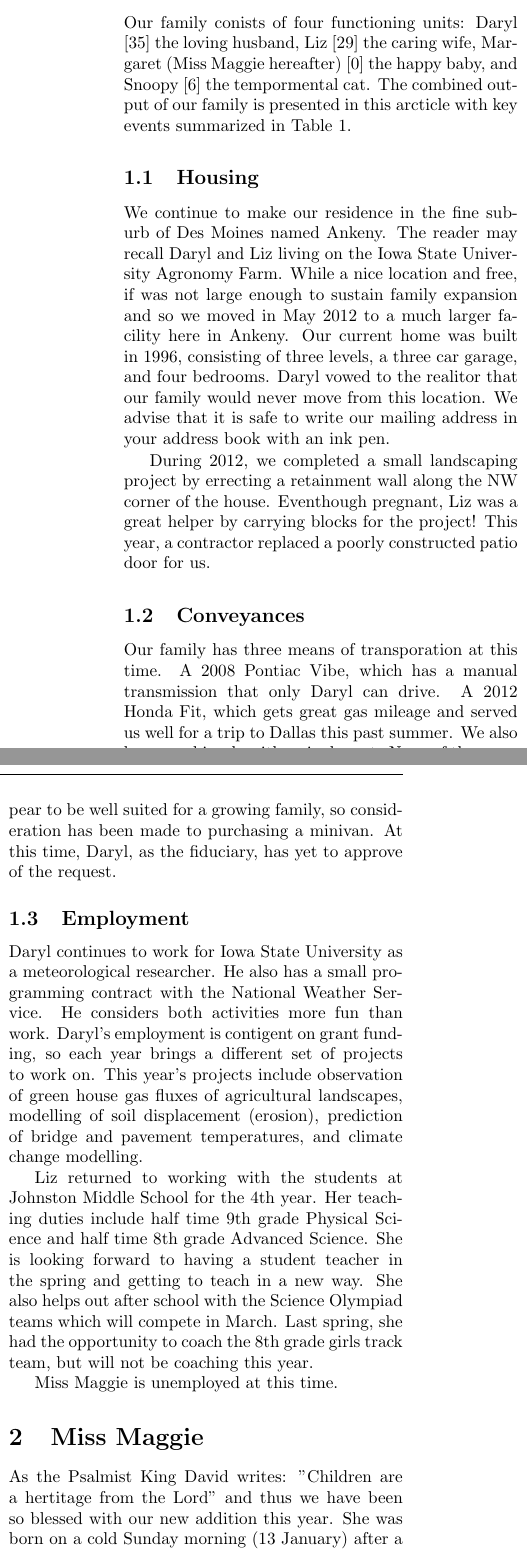
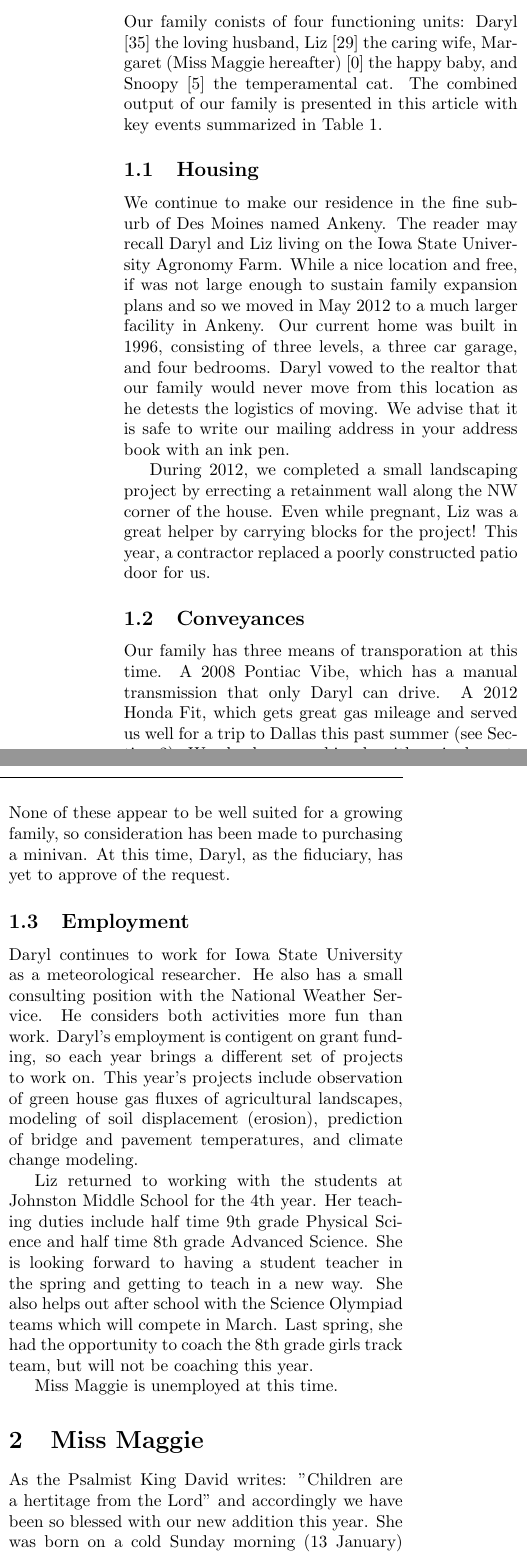
Before and after one commit to akrherz/akrherz, a LaTeX paper (christmas/letter2013.tex): two parts of the columns of page 1 of 2, joined at a grey line, cut so that both start at the same text. Compiled offline with pdfLaTeX.

Commit message:
near final

```diff
--- a/christmas/letter2013.tex
+++ b/christmas/letter2013.tex
@@ -56,8 +56,8 @@ and are productive members of society.
 \section{Introduction}
 Our family conists of four functioning units:  Daryl [35] the loving
 husband, Liz [29] the caring wife, Margaret (Miss Maggie hereafter) [0]
-the happy baby, and Snoopy [6] the tempormental cat.  The combined output
-of our family is presented in this arcticle with key events summarized in
+the happy baby, and Snoopy [5] the temperamental cat.  The combined output
+of our family is presented in this article with key events summarized in
 Table 1.
 
 \subsection{Housing}
@@ -65,15 +65,15 @@ Table 1.
 We continue to make our residence in the fine suburb of Des Moines
 named Ankeny.  The reader may recall Daryl and Liz living on the
 Iowa State University Agronomy Farm.  While a nice location and free,
-if was not large enough to sustain family expansion and so we moved
-in May 2012 to a much larger facility here in Ankeny.  Our current home
+if was not large enough to sustain family expansion plans and so we moved
+in May 2012 to a much larger facility in Ankeny.  Our current home
 was built in 1996, consisting of three levels, a three car garage, and
-four bedrooms.  Daryl vowed to the realitor that our family would never
-move from this location.  We advise that it is safe to write our mailing
+four bedrooms.  Daryl vowed to the realtor that our family would never
+move from this location as he detests the logistics of moving.  We advise that it is safe to write our mailing
 address in your address book with an ink pen.
 
 During 2012, we completed a small landscaping project by errecting a
-retainment wall along the NW corner of the house.  Eventhough pregnant,
+retainment wall along the NW corner of the house.  Even while pregnant,
 Liz was a great helper by carrying blocks for the project!  This year,
 a contractor replaced a poorly constructed patio door for us.
 
@@ -82,20 +82,20 @@ a contractor replaced a poorly constructed patio door for us.
 Our family has three means of transporation at this time.  A 2008 Pontiac
 Vibe, which has a manual transmission that only Daryl can drive.  A 2012
 Honda Fit, which gets great gas mileage and served us well for a trip to
-Dallas this past summer.  We also have one bicycle with a single seat.
+Dallas this past summer (see Section 3).  We also have one bicycle with a single seat.
 None of these appear to be well suited for a growing family, so consideration
 has been made to purchasing a minivan.  At this time, Daryl, as the fiduciary,
 has yet to approve of the request.
 
 \subsection{Employment}
 Daryl continues to work for Iowa State University as a meteorological
-researcher.  He also has a small programming contract with the National
+researcher.  He also has a small consulting position with the National
 Weather Service.  He considers both activities more fun than work.  Daryl's
 employment is contigent on grant funding, so each year brings a different
 set of projects to work on.  This year's projects include observation of
-green house gas fluxes of agricultural landscapes, modelling of soil
+green house gas fluxes of agricultural landscapes, modeling of soil
 displacement (erosion), prediction of bridge and pavement temperatures, and
-climate change modelling.
+climate change modeling.
 
 Liz returned to working with the students at Johnston Middle School for the
 4th year.  Her teaching duties include half time 9th grade Physical Science
@@ -110,7 +110,7 @@ Miss Maggie is unemployed at this time.
 \section{Miss Maggie}
 
 As the Psalmist King David writes: "Children are a hertitage from the Lord"
-and thus we have been so blessed with our new addition this year.  She was born on
+and accordingly we have been so blessed with our new addition this year.  She was born on
 a cold Sunday morning (13 January) after a relatively easy delivery (as
 characterized by Daryl).  Our delivery story began around 00 LST and was
 completed some nine hours later.  Miss Maggie has been a great baby and
```
Also changed, not shown: christmas/letter2013.tex (66 more changed lines).
